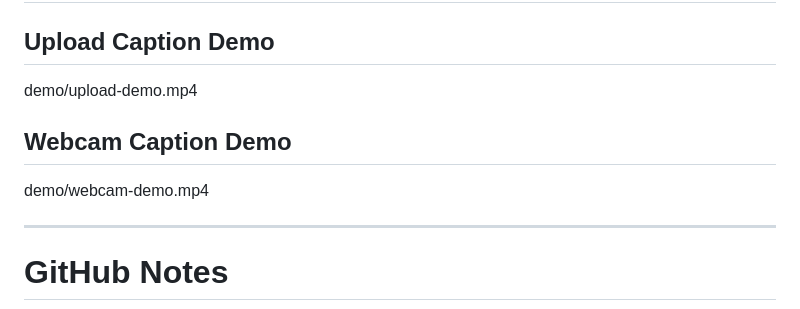
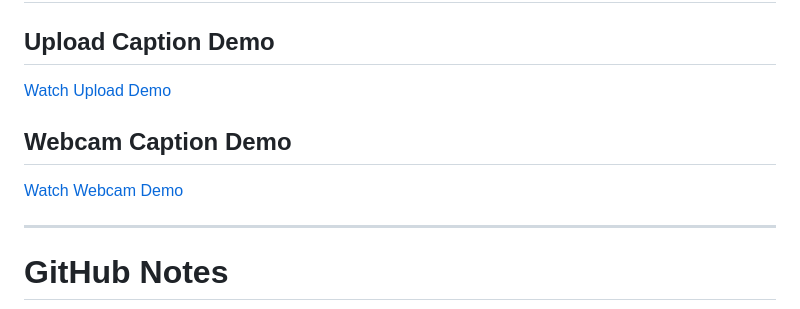
Before and after one commit to SMukul04/AI-Image-Caption-Generator, a Markdown page: README.md, the part around the change. Drawn GitHub-style.

```diff
--- a/README.md
+++ b/README.md
@@ -510,10 +510,12 @@ Planned upgrades:
 # Demo Videos
 
 ## Upload Caption Demo
-demo/upload-demo.mp4
+
+[Watch Upload Demo](demo/upload-demo.mp4)
 
 ## Webcam Caption Demo
-demo/webcam-demo.mp4
+
+[Watch Webcam Demo](demo/webcam-demo.mp4)
 
 ---
 
```
